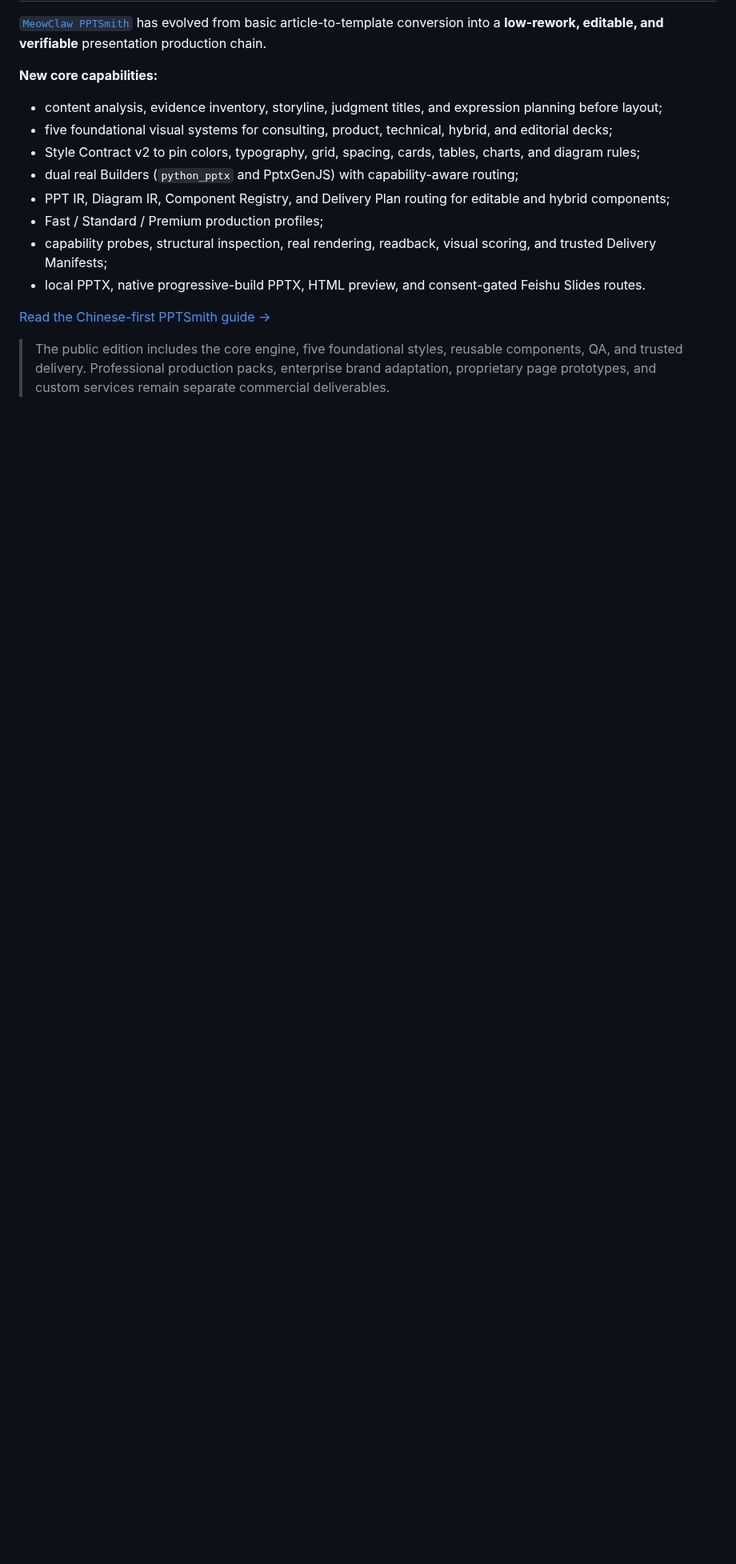
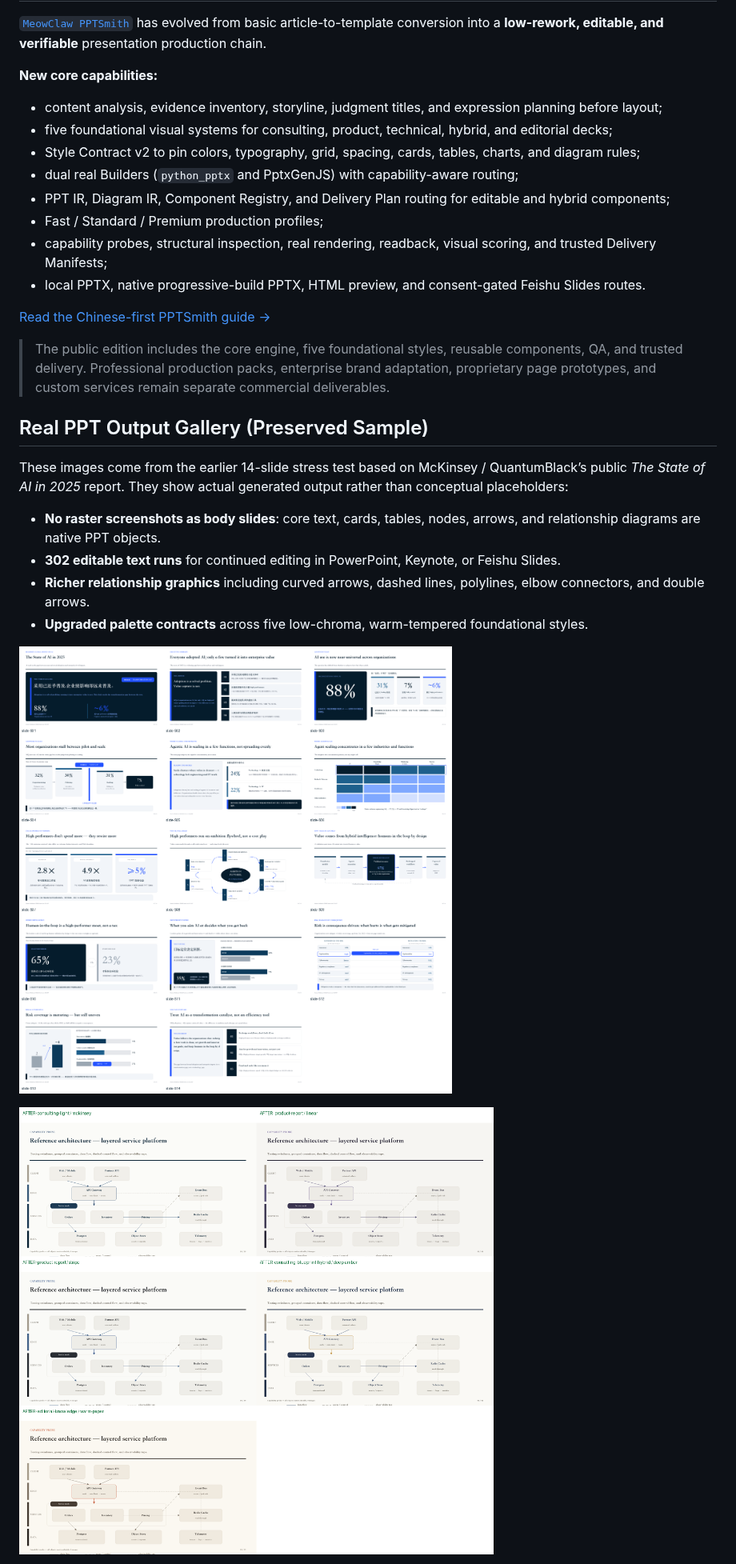
Before and after one commit to SkillMelody/MeowClawLab, a Markdown page: README.en.md, the part around one of its changes. Shown at 80% size. Drawn GitHub-style; pictures changed too: Assets/article-html-to-ppt/palette-upgrade-overview.png (added), Assets/article-html-to-ppt/stateofai-2025-final-contact-sheet.png (added); blank space fills up the shorter version.

Commit message:
docs: restore real PPT sample gallery

```diff
--- a/README.en.md
+++ b/README.en.md
@@ -25,3 +25,17 @@ The current focus is reliability-first automation: skills should be easy for ord
 
 > The public edition includes the core engine, five foundational styles, reusable components, QA, and trusted delivery. Professional production packs, enterprise brand adaptation, proprietary page prototypes, and custom services remain separate commercial deliverables.
 
+
+## Real PPT Output Gallery (Preserved Sample)
+
+These images come from the earlier 14-slide stress test based on McKinsey / QuantumBlack’s public *The State of AI in 2025* report. They show actual generated output rather than conceptual placeholders:
+
+- **No raster screenshots as body slides**: core text, cards, tables, nodes, arrows, and relationship diagrams are native PPT objects.
+- **302 editable text runs** for continued editing in PowerPoint, Keynote, or Feishu Slides.
+- **Richer relationship graphics** including curved arrows, dashed lines, polylines, elbow connectors, and double arrows.
+- **Upgraded palette contracts** across five low-chroma, warm-tempered foundational styles.
+
+![State of AI 2025 14-page PPT sample](./Assets/article-html-to-ppt/stateofai-2025-final-contact-sheet.png)
+
+![Palette upgrade overview](./Assets/article-html-to-ppt/palette-upgrade-overview.png)
+
```
Also changed, not shown: other parts of README.en.md (+4 -2 lines), README.md (+18 -2 lines), README.zh-CN.md (+18 -2 lines), Assets/article-html-to-ppt/native-architecture-diagram.png (added).
